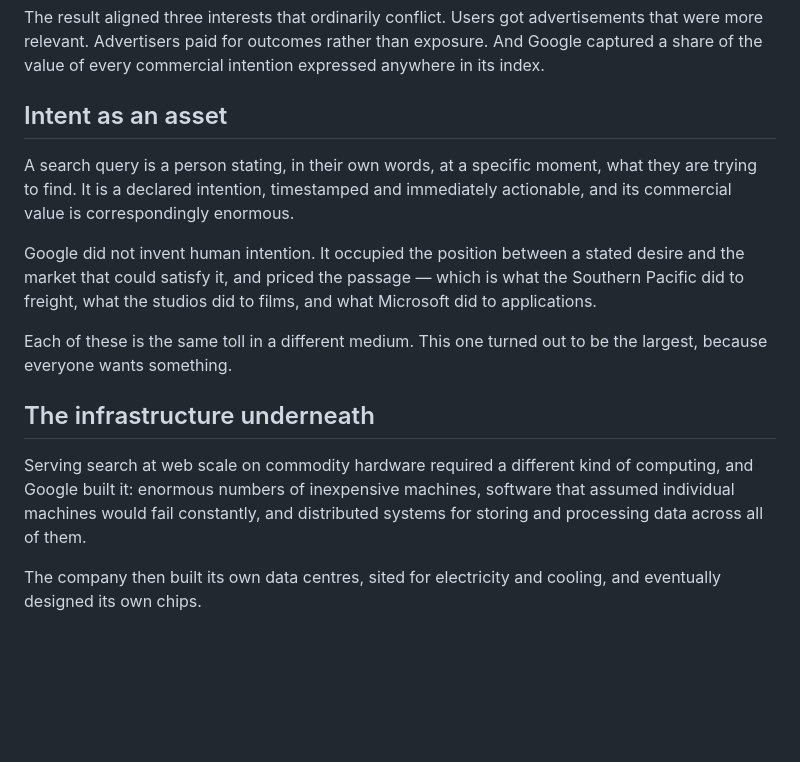
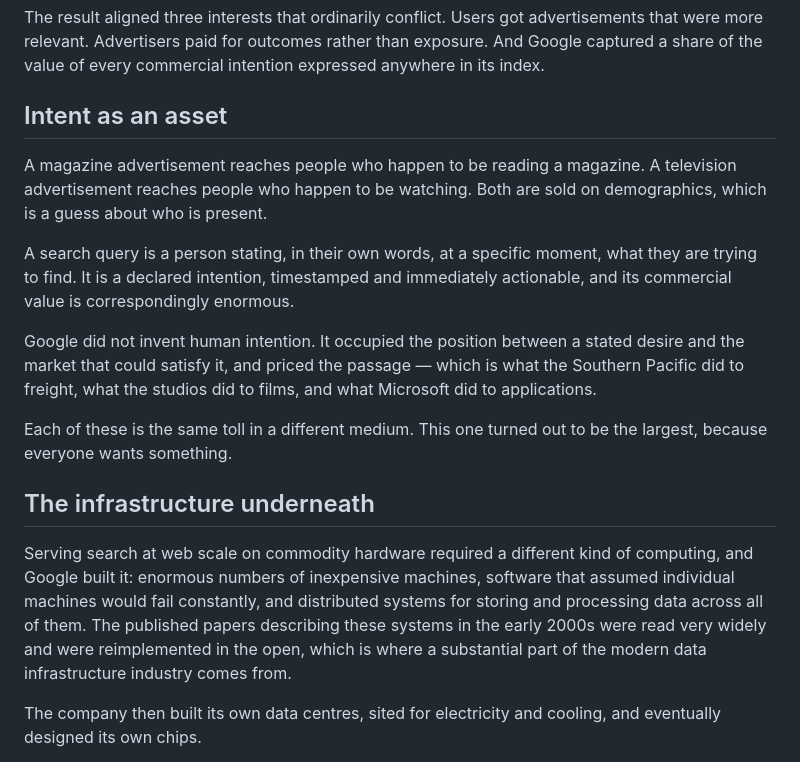
Before and after one commit to kylesmcauliffe/cardinal, a Markdown page: rewrite/chapters/ep7-05-google-garage.md, the part around the change. GitHub-like rendering; blank space fills up the shorter version.

```diff
--- a/rewrite/chapters/ep7-05-google-garage.md
+++ b/rewrite/chapters/ep7-05-google-garage.md
@@ -32,6 +32,8 @@ The result aligned three interests that ordinarily conflict. Users got advertise
 
 ## Intent as an asset
 
+A magazine advertisement reaches people who happen to be reading a magazine. A television advertisement reaches people who happen to be watching. Both are sold on demographics, which is a guess about who is present. <!-- kyle: ch/4-12 -->
+
 A search query is a person stating, in their own words, at a specific moment, what they are trying to find. It is a declared intention, timestamped and immediately actionable, and its commercial value is correspondingly enormous. <!-- kyle: ch/4-12 -->
 
 Google did not invent human intention. It occupied the position between a stated desire and the market that could satisfy it, and priced the passage — which is what the Southern Pacific did to freight, what the studios did to films, and what Microsoft did to applications.
@@ -40,7 +42,7 @@ Each of these is the same toll in a different medium. This one turned out to be
 
 ## The infrastructure underneath
 
-Serving search at web scale on commodity hardware required a different kind of computing, and Google built it: enormous numbers of inexpensive machines, software that assumed individual machines would fail constantly, and distributed systems for storing and processing data across all of them. <!-- kyle: ch/4-12 -->
+Serving search at web scale on commodity hardware required a different kind of computing, and Google built it: enormous numbers of inexpensive machines, software that assumed individual machines would fail constantly, and distributed systems for storing and processing data across all of them. The published papers describing these systems in the early 2000s were read very widely and were reimplemented in the open, which is where a substantial part of the modern data infrastructure industry comes from. <!-- kyle: ch/4-12 -->
 
 The company then built its own data centres, sited for electricity and cooling, and eventually designed its own chips.
 
```
Also changed, not shown: rewrite/chapters/ep7-04-backrub.md (+8 -0 lines).
